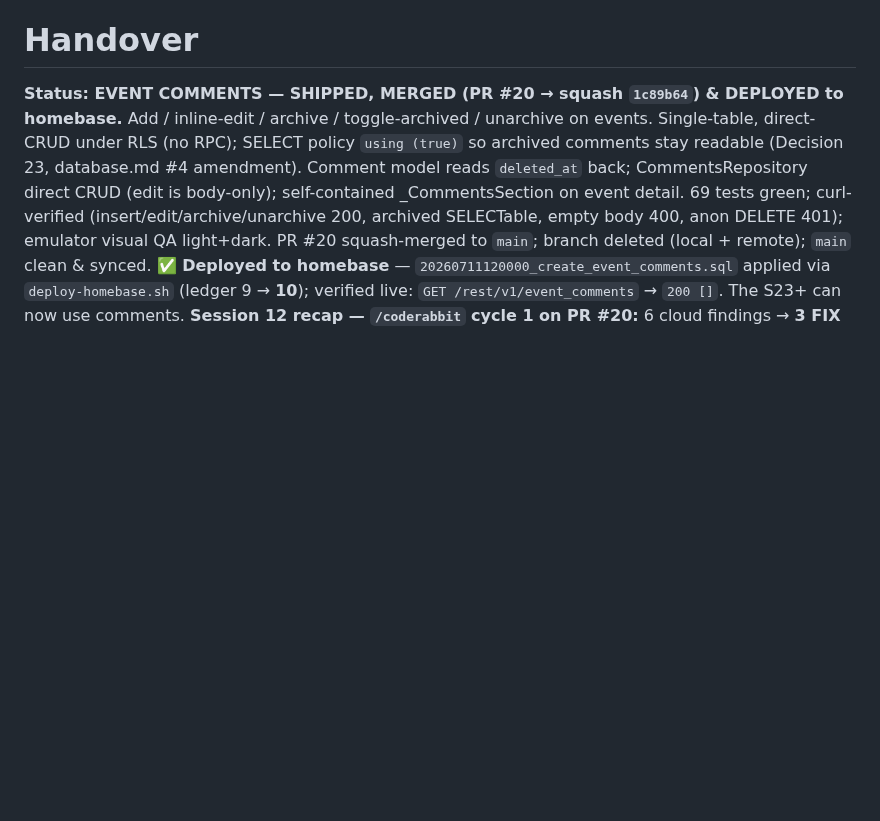
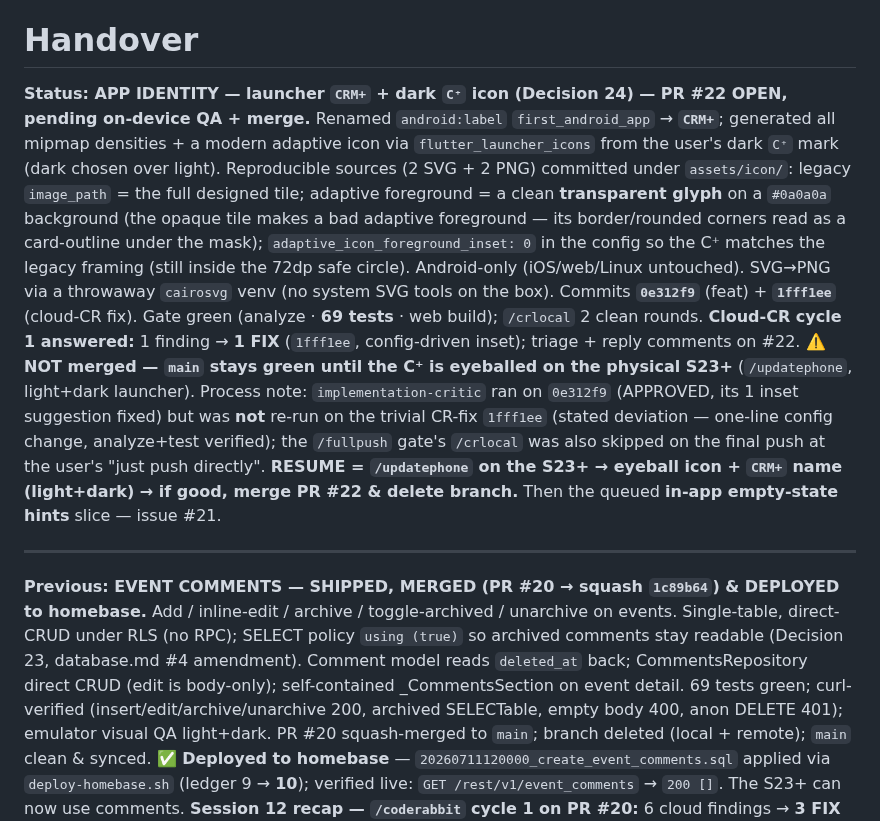
Before and after one commit to okpilot/first-android-app, a Markdown page: HANDOVER.md, the part around one of its changes. Rendered like a GitHub page; blank space fills up the shorter version.

Commit message:
docs: wrapup — record app-icon slice state (PR #22 open, pending QA)
Sync plan.md + HANDOVER.md to the end-of-session state: launcher rename
+ dark C+ icon on PR #22, gate green, cloud-CR cycle 1 answered (1 FIX
1fff1ee). Not merged — resume with on-device visual QA on the S23+
(/updatephone) before merging; next slice = in-app empty-state hints #21.

Co-Authored-By: Claude Opus 4.8 (1M context) <noreply@anthropic.com>

```diff
--- a/HANDOVER.md
+++ b/HANDOVER.md
@@ -2,7 +2,14 @@
 
 # Handover
 
-**Status: EVENT COMMENTS — SHIPPED, MERGED (PR #20 → squash `1c89b64`) & DEPLOYED to homebase.**
+**Status: APP IDENTITY — launcher `CRM+` + dark `C⁺` icon (Decision 24) — PR #22 OPEN, pending on-device QA + merge.**
+Renamed `android:label` `first_android_app` → **`CRM+`**; generated all mipmap densities + a modern adaptive icon via `flutter_launcher_icons` from the user's dark `C⁺` mark (dark chosen over light). Reproducible sources (2 SVG + 2 PNG) committed under `assets/icon/`: legacy `image_path` = the full designed tile; adaptive foreground = a clean **transparent glyph** on a `#0a0a0a` background (the opaque tile makes a bad adaptive foreground — its border/rounded corners read as a card-outline under the mask); `adaptive_icon_foreground_inset: 0` in the config so the C⁺ matches the legacy framing (still inside the 72dp safe circle). Android-only (iOS/web/Linux untouched). SVG→PNG via a throwaway `cairosvg` venv (no system SVG tools on the box). Commits **`0e312f9`** (feat) + **`1fff1ee`** (cloud-CR fix). Gate green (analyze · **69 tests** · web build); `/crlocal` 2 clean rounds. **Cloud-CR cycle 1 answered:** 1 finding → **1 FIX** (`1fff1ee`, config-driven inset); triage + reply comments on #22.
+**⚠️ NOT merged — `main` stays green until the C⁺ is eyeballed on the physical S23+** (`/updatephone`, light+dark launcher). Process note: `implementation-critic` ran on `0e312f9` (APPROVED, its 1 inset suggestion fixed) but was **not** re-run on the trivial CR-fix `1fff1ee` (stated deviation — one-line config change, analyze+test verified); the `/fullpush` gate's `/crlocal` was also skipped on the final push at the user's "just push directly".
+**RESUME = `/updatephone` on the S23+ → eyeball icon + `CRM+` name (light+dark) → if good, merge PR #22 & delete branch.** Then the queued **in-app empty-state hints** slice — issue #21.
+
+---
+
+**Previous: EVENT COMMENTS — SHIPPED, MERGED (PR #20 → squash `1c89b64`) & DEPLOYED to homebase.**
 Add / inline-edit / archive / toggle-archived / unarchive on events. Single-table, direct-CRUD under RLS (no RPC); SELECT policy `using (true)` so archived comments stay readable (Decision 23, database.md #4 amendment). Comment model reads `deleted_at` back; CommentsRepository direct CRUD (edit is body-only); self-contained _CommentsSection on event detail. 69 tests green; curl-verified (insert/edit/archive/unarchive 200, archived SELECTable, empty body 400, anon DELETE 401); emulator visual QA light+dark. PR #20 squash-merged to `main`; branch deleted (local + remote); `main` clean & synced.
 **✅ Deployed to homebase** — `20260711120000_create_event_comments.sql` applied via `deploy-homebase.sh` (ledger 9 → **10**); verified live: `GET /rest/v1/event_comments` → `200 []`. The S23+ can now use comments.
 **Session 12 recap — `/coderabbit` cycle 1 on PR #20:** 6 cloud findings → **3 FIX** (doc/memory-accuracy `d0aa1f1`: plan.md 63→69 tests + branch-ready wording; code-reviewer memory async-safety; learner memory `discarded_futures` now-enabled) · **1 DEFER → #10** (duplicate inert `_FakeCommentsRepo`) · **2 SKIP** (already resolved). Then squash-merged. **`/replycoderabbit` was explicitly skipped by the user** — the 6 findings stay triaged+dispositioned on (now-merged) PR #20 but the reply was never posted. Also added `*.zip` to `.gitignore` (a stray logo zip had been swept into a commit and amended out).
```
Also changed, not shown: other parts of HANDOVER.md (+1 -1 lines), docs/plan.md (+1 -1 lines).
